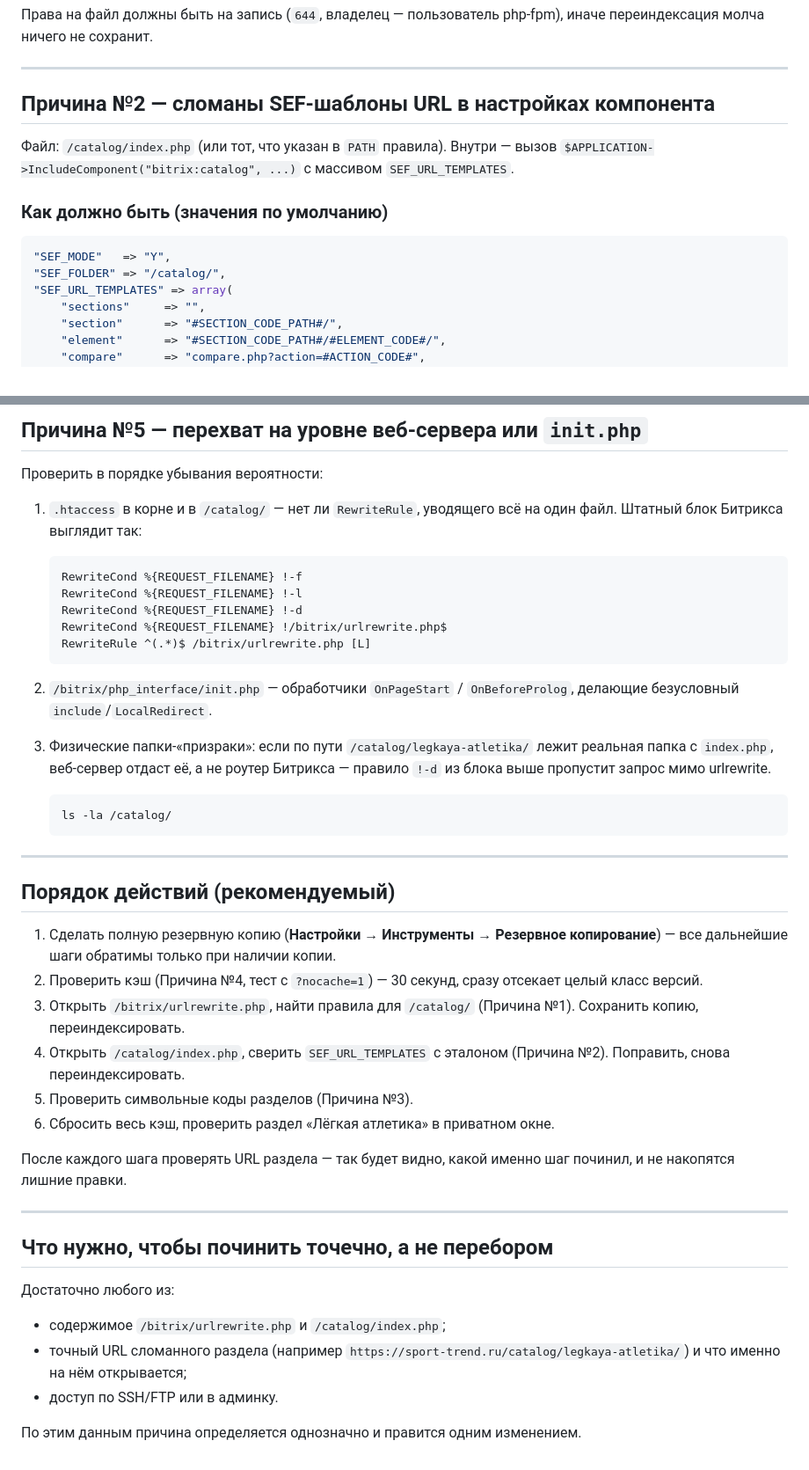
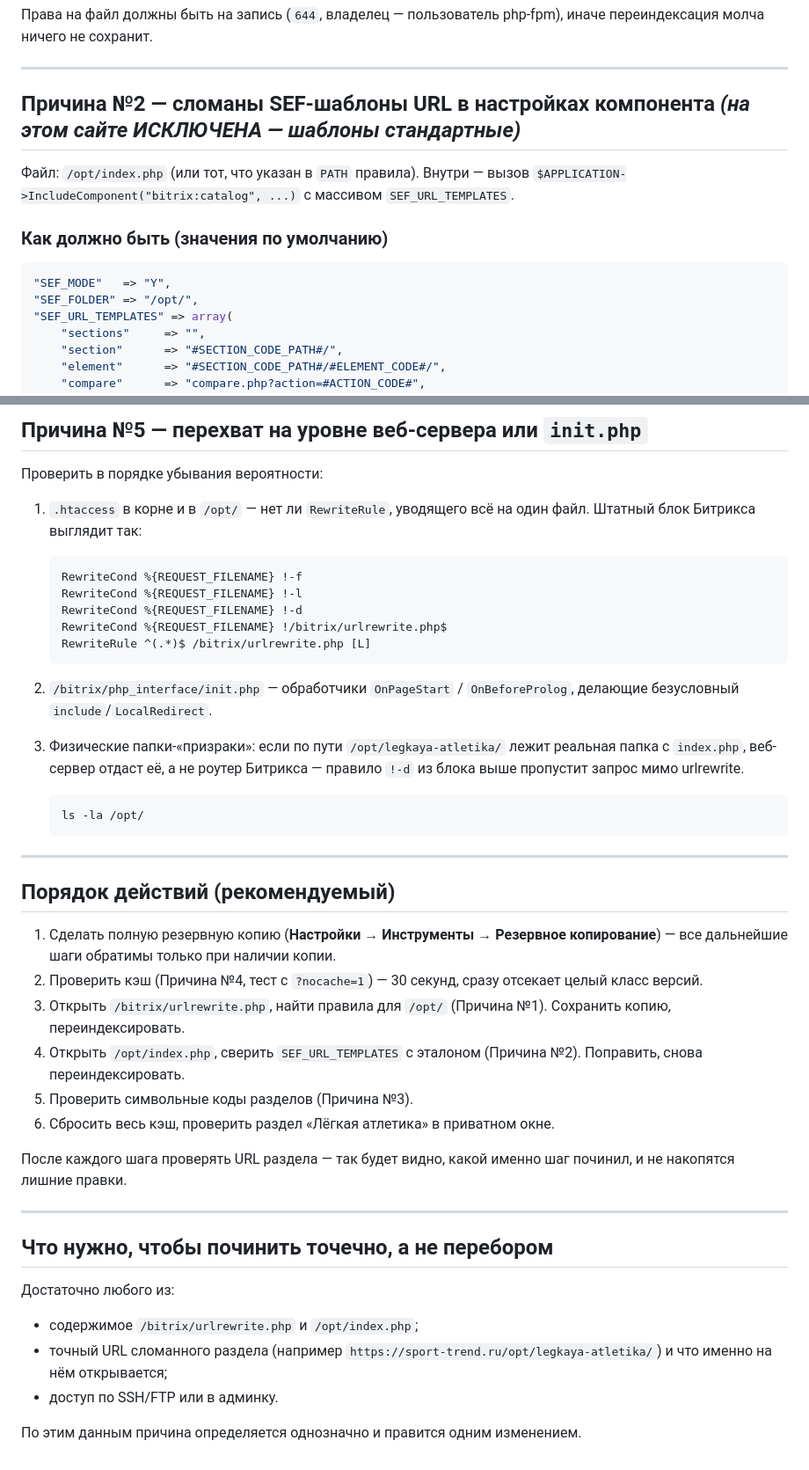
Before and after one commit to anarmustafaev199617-del/-, a Markdown page: docs/sport-trend-catalog-fix.md, 2 parts joined by grey strips. Shown at 88% size. Rendered like a GitHub page.

````diff
--- a/docs/sport-trend-catalog-fix.md
+++ b/docs/sport-trend-catalog-fix.md
@@ -85,9 +122,9 @@ cp /bitrix/urlrewrite.php /bitrix/urlrewrite.php.bak-$(date +%F)
 
 ---
 
-## Причина №2 — сломаны SEF-шаблоны URL в настройках компонента
+## Причина №2 — сломаны SEF-шаблоны URL в настройках компонента *(на этом сайте ИСКЛЮЧЕНА — шаблоны стандартные)*
 
-Файл: `/catalog/index.php` (или тот, что указан в `PATH` правила). Внутри —
+Файл: `/opt/index.php` (или тот, что указан в `PATH` правила). Внутри —
 вызов `$APPLICATION->IncludeComponent("bitrix:catalog", ...)` с массивом
 `SEF_URL_TEMPLATES`.
 
@@ -95,7 +132,7 @@ cp /bitrix/urlrewrite.php /bitrix/urlrewrite.php.bak-$(date +%F)
 
 ```php
 "SEF_MODE"   => "Y",
-"SEF_FOLDER" => "/catalog/",
+"SEF_FOLDER" => "/opt/",
 "SEF_URL_TEMPLATES" => array(
     "sections"     => "",
     "section"      => "#SECTION_CODE_PATH#/",
@@ -210,7 +247,7 @@ rm -rf /bitrix/cache/* /bitrix/managed_cache/* /bitrix/html_pages/*
 
 Проверить в порядке убывания вероятности:
 
-1. `.htaccess` в корне и в `/catalog/` — нет ли `RewriteRule`, уводящего всё
+1. `.htaccess` в корне и в `/opt/` — нет ли `RewriteRule`, уводящего всё
    на один файл. Штатный блок Битрикса выглядит так:
 
    ```apache
@@ -224,12 +261,12 @@ rm -rf /bitrix/cache/* /bitrix/managed_cache/* /bitrix/html_pages/*
 2. `/bitrix/php_interface/init.php` — обработчики `OnPageStart` /
    `OnBeforeProlog`, делающие безусловный `include`/`LocalRedirect`.
 
-3. Физические папки-«призраки»: если по пути `/catalog/legkaya-atletika/`
+3. Физические папки-«призраки»: если по пути `/opt/legkaya-atletika/`
    лежит реальная папка с `index.php`, веб-сервер отдаст её, а не роутер
    Битрикса — правило `!-d` из блока выше пропустит запрос мимо urlrewrite.
 
    ```bash
-   ls -la /catalog/
+   ls -la /opt/
    ```
 
 ---
@@ -240,9 +277,9 @@ rm -rf /bitrix/cache/* /bitrix/managed_cache/* /bitrix/html_pages/*
    копирование**) — все дальнейшие шаги обратимы только при наличии копии.
 2. Проверить кэш (Причина №4, тест с `?nocache=1`) — 30 секунд, сразу отсекает
    целый класс версий.
-3. Открыть `/bitrix/urlrewrite.php`, найти правила для `/catalog/`
+3. Открыть `/bitrix/urlrewrite.php`, найти правила для `/opt/`
    (Причина №1). Сохранить копию, переиндексировать.
-4. Открыть `/catalog/index.php`, сверить `SEF_URL_TEMPLATES` с эталоном
+4. Открыть `/opt/index.php`, сверить `SEF_URL_TEMPLATES` с эталоном
    (Причина №2). Поправить, снова переиндексировать.
 5. Проверить символьные коды разделов (Причина №3).
 6. Сбросить весь кэш, проверить раздел «Лёгкая атлетика» в приватном окне.
@@ -256,9 +293,9 @@ rm -rf /bitrix/cache/* /bitrix/managed_cache/* /bitrix/html_pages/*
 
 Достаточно любого из:
 
-* содержимое `/bitrix/urlrewrite.php` и `/catalog/index.php`;
+* содержимое `/bitrix/urlrewrite.php` и `/opt/index.php`;
 * точный URL сломанного раздела (например
-  `https://sport-trend.ru/catalog/legkaya-atletika/`) и что именно на нём
+  `https://sport-trend.ru/opt/legkaya-atletika/`) и что именно на нём
   открывается;
 * доступ по SSH/FTP или в админку.
 
````
Also changed, not shown: other parts of docs/sport-trend-catalog-fix.md (+46 -9 lines).
